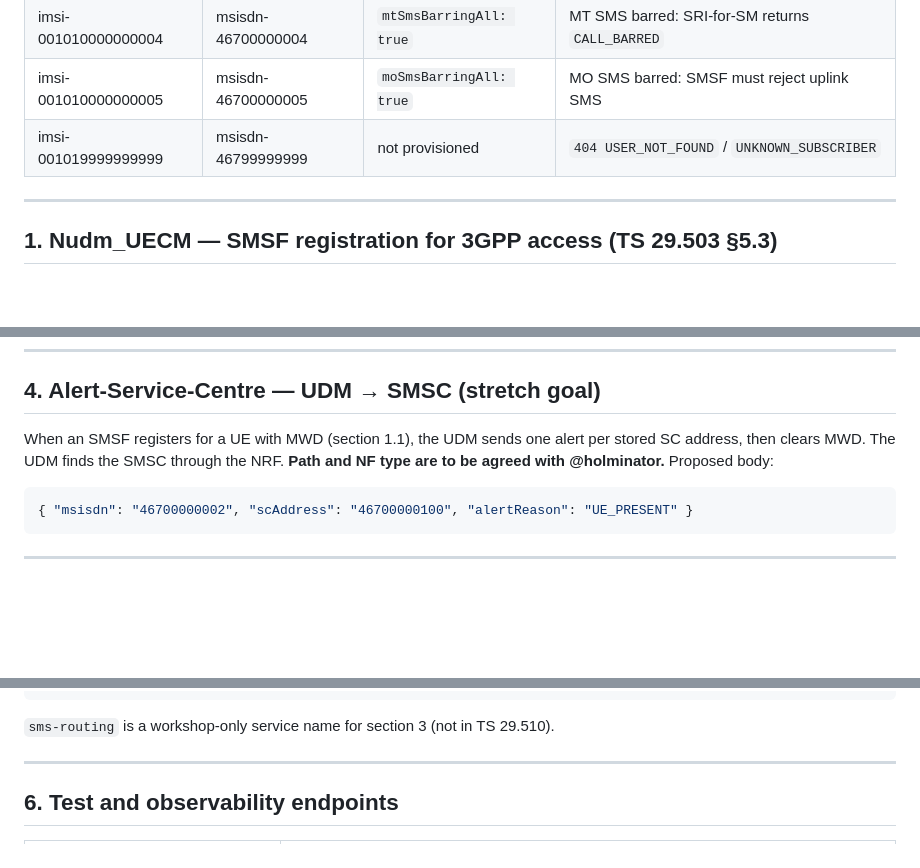
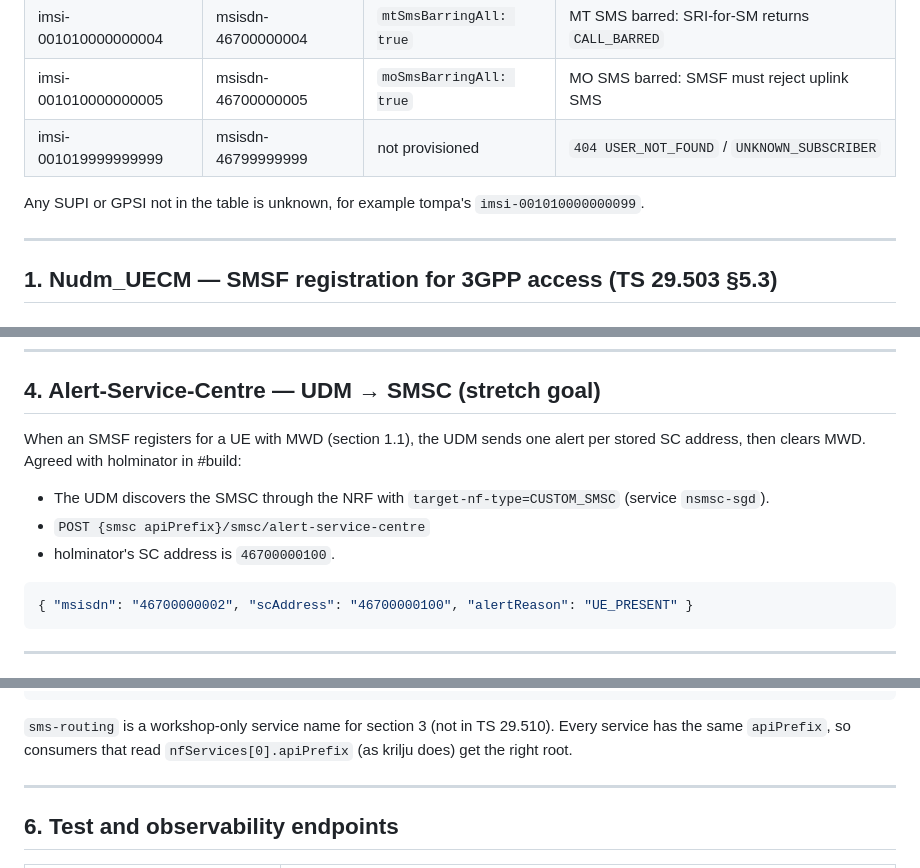
Before and after one commit to HentorSymsoft/agentworkshop-2026-10-22-smsf, a Markdown page: projects/hetoteam/CONTRACT.md, 3 parts joined by grey strips. GitHub-like rendering; blank space fills up the shorter version.

Commit message:
hetoteam: UDM contract v0.1: SMSC alert path and CUSTOM_SMSC discovery agreed

````diff
--- a/projects/hetoteam/CONTRACT.md
+++ b/projects/hetoteam/CONTRACT.md
@@ -36,6 +36,8 @@ The UDM holds subscriber data, stores which SMSF serves a UE, and answers the SM
 | imsi-001010000000004 | msisdn-46700000004 | `mtSmsBarringAll: true` | MT SMS barred: SRI-for-SM returns `CALL_BARRED` |
 | imsi-001010000000005 | msisdn-46700000005 | `moSmsBarringAll: true` | MO SMS barred: SMSF must reject uplink SMS |
 | imsi-001019999999999 | msisdn-46799999999 | not provisioned | `404 USER_NOT_FOUND` / `UNKNOWN_SUBSCRIBER` |
+
+Any SUPI or GPSI not in the table is unknown, for example tompa's `imsi-001010000000099`.
 
 ---
 
@@ -180,8 +182,11 @@ Errors: `404 UNKNOWN_SUBSCRIBER`, `400 UNEXPECTED_DATA_VALUE`.
 ## 4. Alert-Service-Centre — UDM → SMSC (stretch goal)
 
 When an SMSF registers for a UE with MWD (section 1.1), the UDM sends one alert per stored SC address, then clears
-MWD. The UDM finds the SMSC through the NRF. **Path and NF type are to be agreed with @holminator.**
-Proposed body:
+MWD. Agreed with holminator in #build:
+
+- The UDM discovers the SMSC through the NRF with `target-nf-type=CUSTOM_SMSC` (service `nsmsc-sgd`).
+- `POST {smsc apiPrefix}/smsc/alert-service-centre`
+- holminator's SC address is `46700000100`.
 
 ```json
 { "msisdn": "46700000002", "scAddress": "46700000100", "alertReason": "UE_PRESENT" }
@@ -215,7 +220,8 @@ NRF tells it to. The NRF (smsf-hao) is found from the board, not hardcoded in ot
 }
 ```
 
-`sms-routing` is a workshop-only service name for section 3 (not in TS 29.510).
+`sms-routing` is a workshop-only service name for section 3 (not in TS 29.510). Every service has the same
+`apiPrefix`, so consumers that read `nfServices[0].apiPrefix` (as krilju does) get the right root.
 
 ---
 
````
